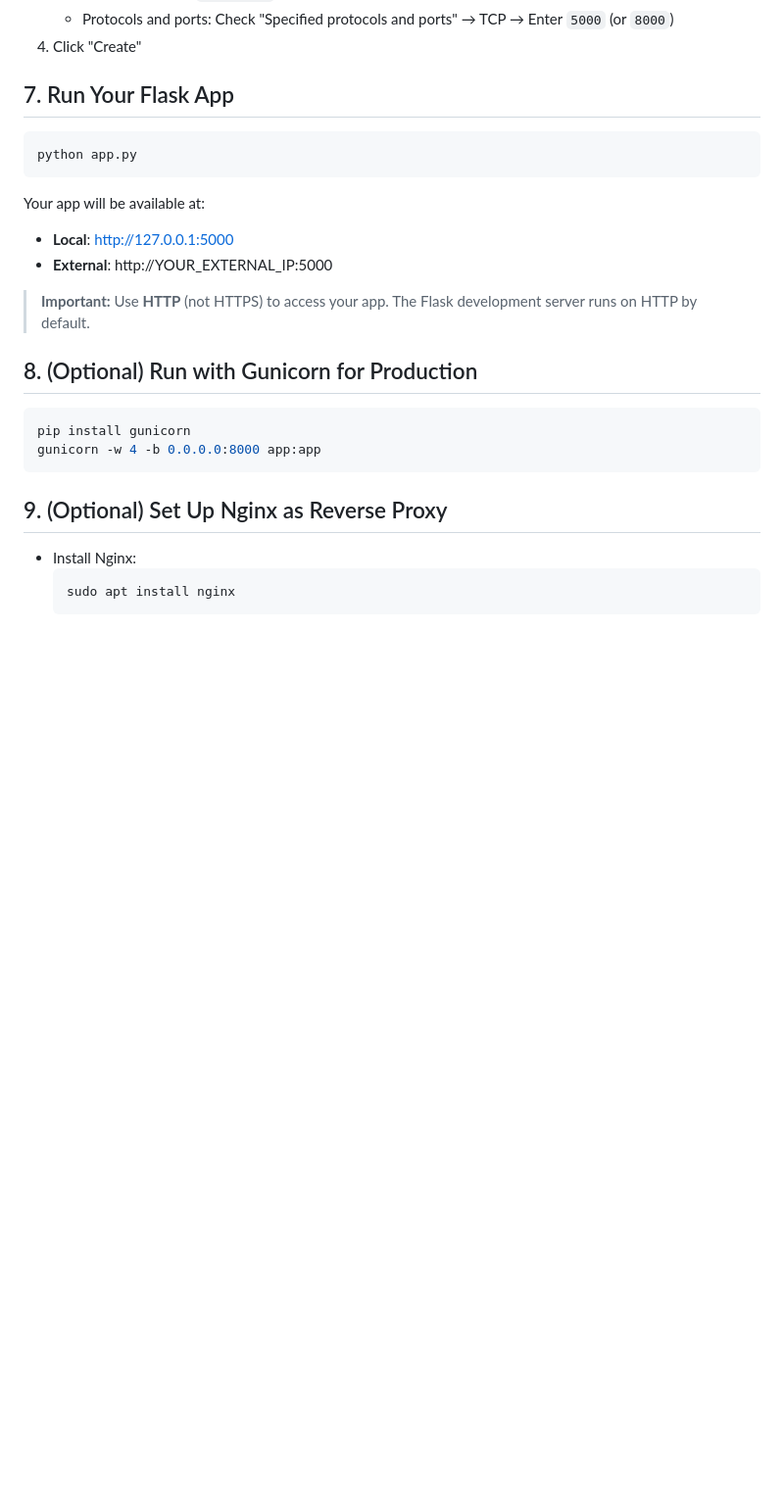
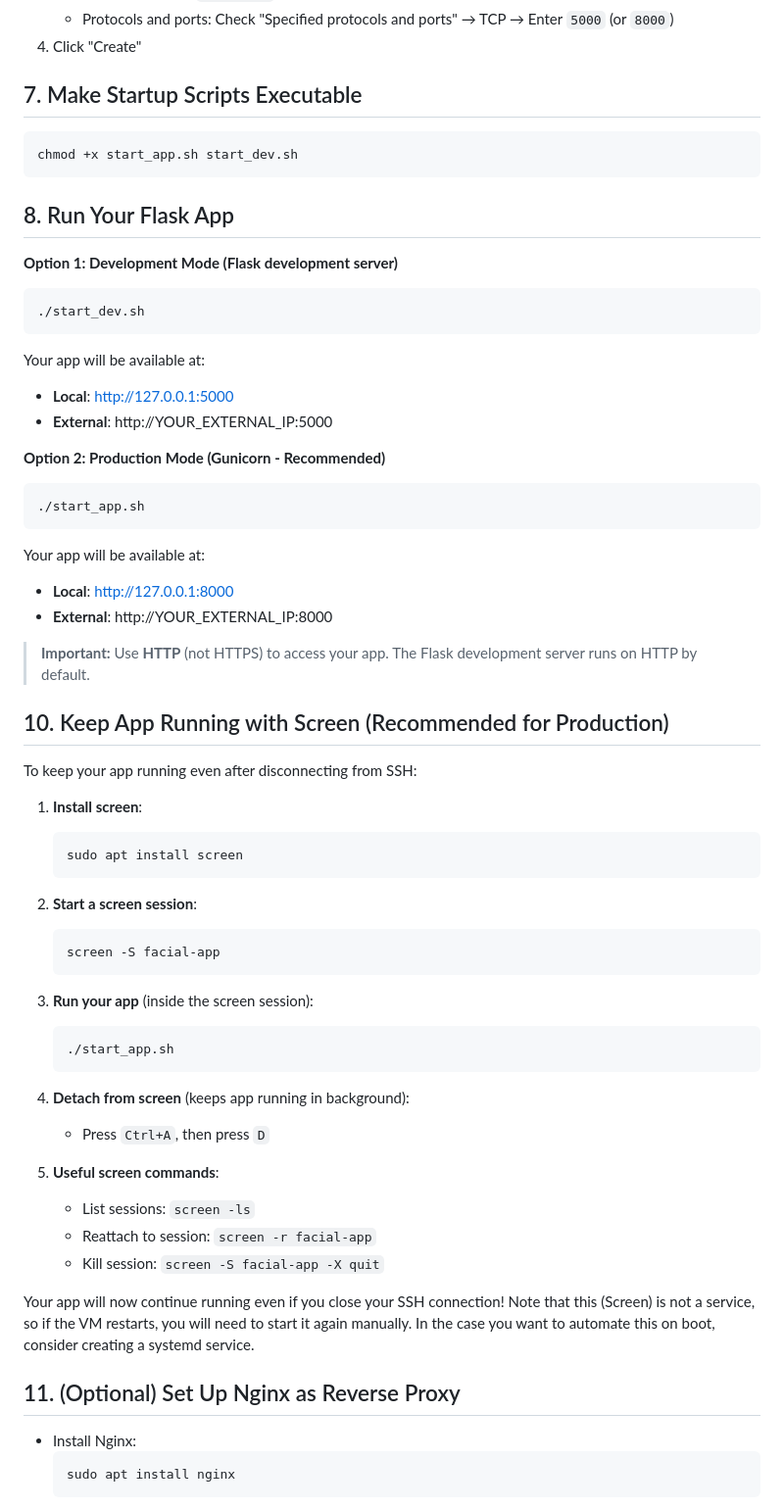
Before and after one commit to MafuMQ/Facial-Recognition, a Markdown page: DEPLOYMENT_INSTRUCTIONS.md, the part around the change. Shown at 98% size. GitHub-like rendering; blank space fills up the shorter version.

````diff
--- a/DEPLOYMENT_INSTRUCTIONS.md
+++ b/DEPLOYMENT_INSTRUCTIONS.md
@@ -84,26 +84,64 @@ gcloud compute firewall-rules create allow-gunicorn --allow tcp:8000 --source-ra
    - Protocols and ports: Check "Specified protocols and ports" → TCP → Enter `5000` (or `8000`)
 4. Click "Create"
 
-## 7. Run Your Flask App
+## 7. Make Startup Scripts Executable
 
 ```sh
-python app.py
+chmod +x start_app.sh start_dev.sh
 ```
 
+## 8. Run Your Flask App
+
+**Option 1: Development Mode (Flask development server)**
+```sh
+./start_dev.sh
+```
 Your app will be available at:
 - **Local**: http://127.0.0.1:5000
 - **External**: http://YOUR_EXTERNAL_IP:5000
 
+**Option 2: Production Mode (Gunicorn - Recommended)**
+```sh
+./start_app.sh
+```
+Your app will be available at:
+- **Local**: http://127.0.0.1:8000
+- **External**: http://YOUR_EXTERNAL_IP:8000
+
 > **Important:** Use **HTTP** (not HTTPS) to access your app. The Flask development server runs on HTTP by default.
 
-## 8. (Optional) Run with Gunicorn for Production
+## 10. Keep App Running with Screen (Recommended for Production)
 
-```sh
-pip install gunicorn
-gunicorn -w 4 -b 0.0.0.0:8000 app:app
-```
+To keep your app running even after disconnecting from SSH:
 
-## 9. (Optional) Set Up Nginx as Reverse Proxy
+1. **Install screen**:
+   ```sh
+   sudo apt install screen
+   ```
+
+2. **Start a screen session**:
+   ```sh
+   screen -S facial-app
+   ```
+
+3. **Run your app** (inside the screen session):
+   ```sh
+   ./start_app.sh
+   ```
+
+4. **Detach from screen** (keeps app running in background):
+   - Press `Ctrl+A`, then press `D`
+
+5. **Useful screen commands**:
+   - List sessions: `screen -ls`
+   - Reattach to session: `screen -r facial-app`
+   - Kill session: `screen -S facial-app -X quit`
+
+Your app will now continue running even if you close your SSH connection!
+Note that this (Screen) is not a service, so if the VM restarts, you will need to start it again manually.
+In the case you want to automate this on boot, consider creating a systemd service.
+
+## 11. (Optional) Set Up Nginx as Reverse Proxy
 
 - Install Nginx:
   ```sh
````
